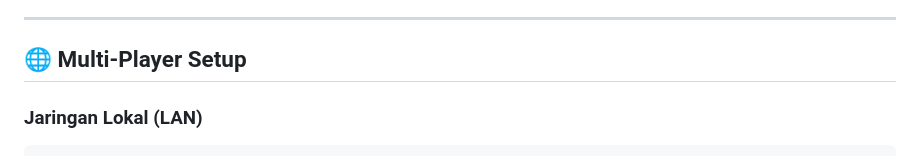
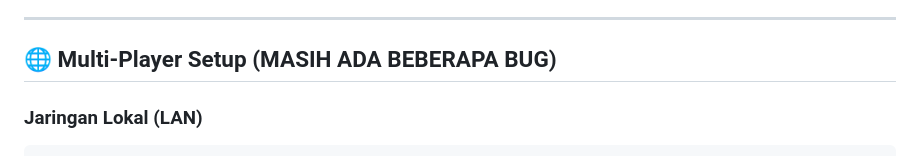
Before and after one commit to 21Hamn/auction-sim, a Markdown page: README.md, the part around the change. Rendered like a GitHub page.

````diff
--- a/README.md
+++ b/README.md
@@ -152,7 +152,7 @@ Host room mendapat kontrol penuh:
 
 ---
 
-## 🌐 Multi-Player Setup
+## 🌐 Multi-Player Setup (MASIH ADA BEBERAPA BUG)
 
 ### Jaringan Lokal (LAN)
 ```bash
````
